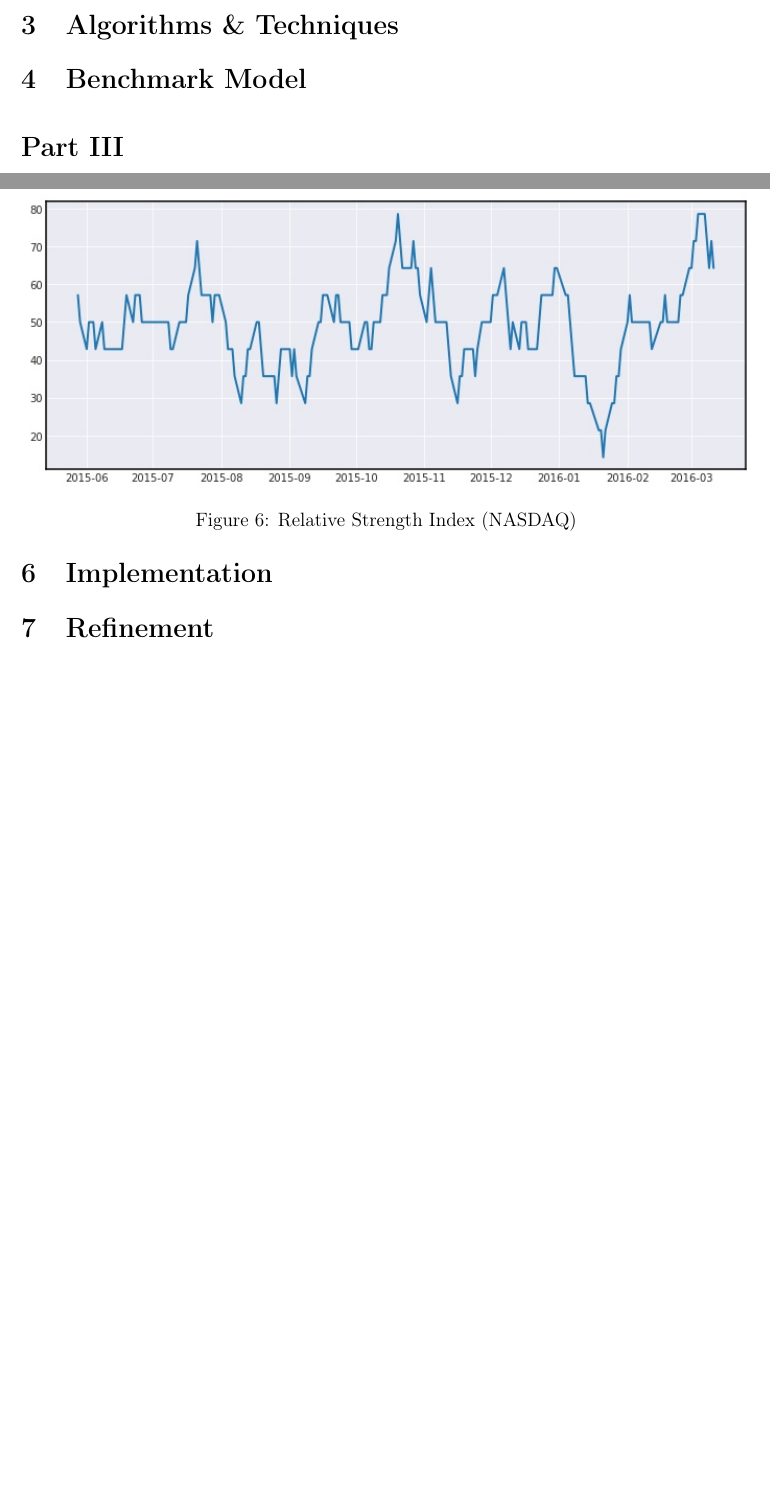
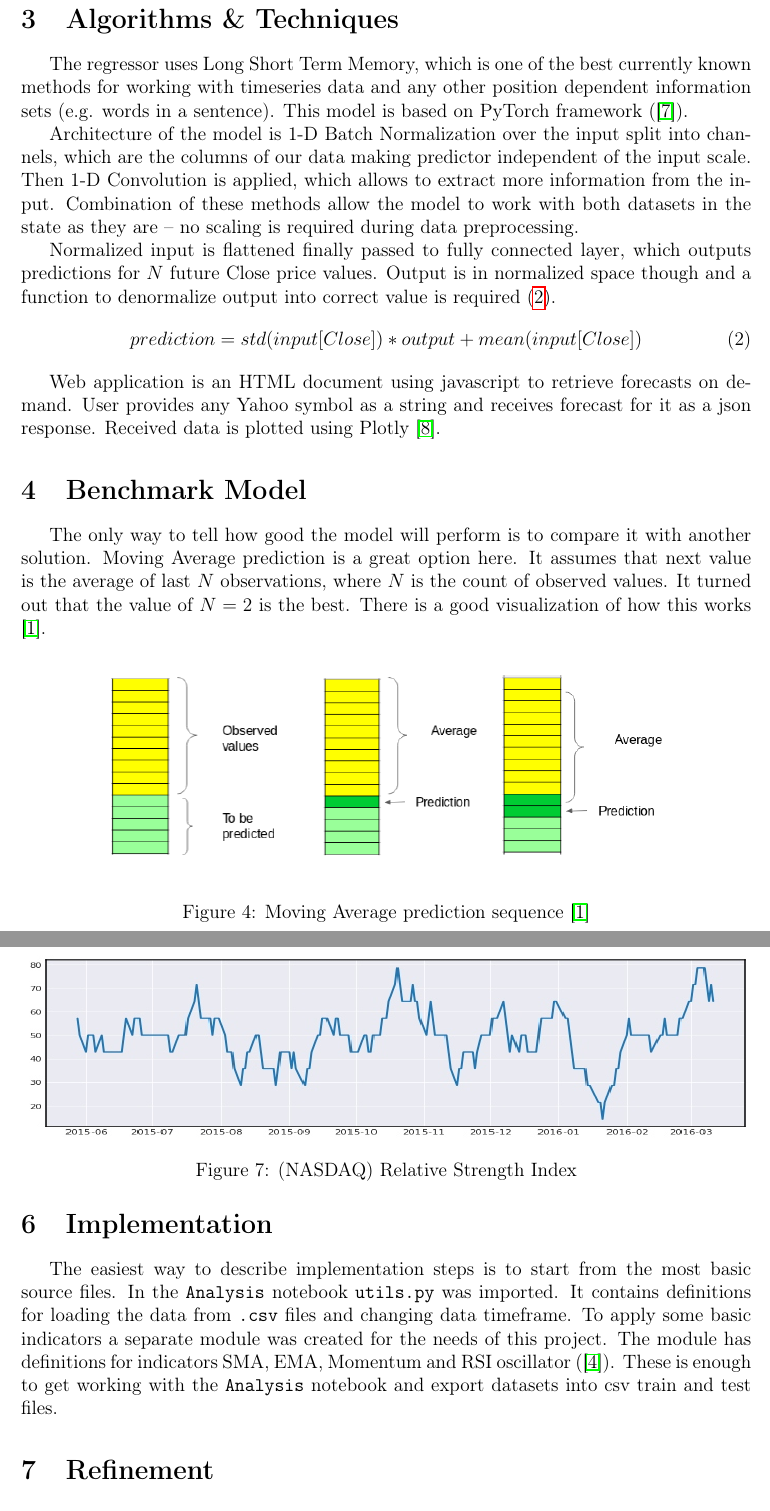
Before and after one commit to Maciej-GBS/nanodegree-sagemaker, a LaTeX document (Capstone-Project/documentation/doc.tex): two parts of pages 4 and 6 of 7, joined at a grey line, cut so that both start at the same text, the shorter picture padded with empty space. Compiled offline with pdfLaTeX.

Commit message:
Implementation section started

```diff
--- a/Capstone-Project/documentation/doc.tex
+++ b/Capstone-Project/documentation/doc.tex
@@ -78,8 +80,25 @@ Market data actually is normally distributed but only on short samples and only
 \end{figure}
 
 \section{Algorithms \& Techniques}
+The regressor uses Long Short Term Memory, which is one of the best currently known methods for working with timeseries data and any other position dependent information sets (e.g. words in a sentence). This model is based on PyTorch framework (\cite{Torch}).
+
+Architecture of the model is 1-D Batch Normalization over the input split into channels, which are the columns of our data making predictor independent of the input scale. Then 1-D Convolution is applied, which allows to extract more information from the input. Combination of these methods allow the model to work with both datasets in the state as they are -- no scaling is required during data preprocessing.
+
+Normalized input is flattened finally passed to fully connected layer, which outputs predictions for $N$ future Close price values. Output is in normalized space though and a function to denormalize output into correct value is required (\ref{denorm}).
+\begin{equation}
+\label{denorm}
+prediction = std(input[Close]) * output + mean(input[Close])
+\end{equation}
+
+Web application is an HTML document using javascript to retrieve forecasts on demand. User provides any Yahoo symbol as a string and receives forecast for it as a json response. Received data is plotted using Plotly \cite{Plotly}.
 
 \section{Benchmark Model}
+The only way to tell how good the model will perform is to compare it with another solution. Moving Average prediction is a great option here. It assumes that next value is the average of last $N$ observations, where $N$ is the count of observed values. It turned out that the value of $N = 2$ is the best. There is a good visualization of how this works \cite{Vidhya}.
+\begin{figure}[h]
+	\centering
+	\includegraphics[scale=0.5]{ma}
+	\caption{Moving Average prediction sequence \cite{Vidhya}}
+\end{figure}
 
 %%%%%%%%%%%%%%%%%%%%%%%%%
 
@@ -105,12 +125,15 @@ Knowing only the previous Open, High, Low and Close prices, we can produce some
 	\centering
 \end{figure}
 \begin{figure}[h]
-	\includegraphics[width=\textwidth]{nasdaqRSI}
-	\caption{Relative Strength Index (NASDAQ)}
+	\includegraphics[height=4cm,width=\textwidth]{nasdaqRSI}
+	\caption{(NASDAQ) Relative Strength Index}
 	\centering
 \end{figure}
 
 \section{Implementation}
+The easiest way to describe implementation steps is to start from the most basic source files.
+In the \texttt{Analysis} notebook \texttt{utils.py} was imported. It contains definitions for loading the data from \texttt{.csv} files and changing data timeframe. To apply some basic indicators a separate module was created for the needs of this project. The module has definitions for indicators SMA, EMA, Momentum and RSI oscillator (\cite{Indicies}). These is enough to get working with the \texttt{Analysis} notebook and export datasets into csv train and test files.
+
 \section{Refinement}
 
 %%%%%%%%%%%%%%%%%%%%%%%%%
```
Also changed, not shown: Capstone-Project/documentation/doc.pdf, Capstone-Project/documentation/img/ma.png (added), Capstone-Project/documentation/doc.tex (40 more changed lines), 3 other files.
